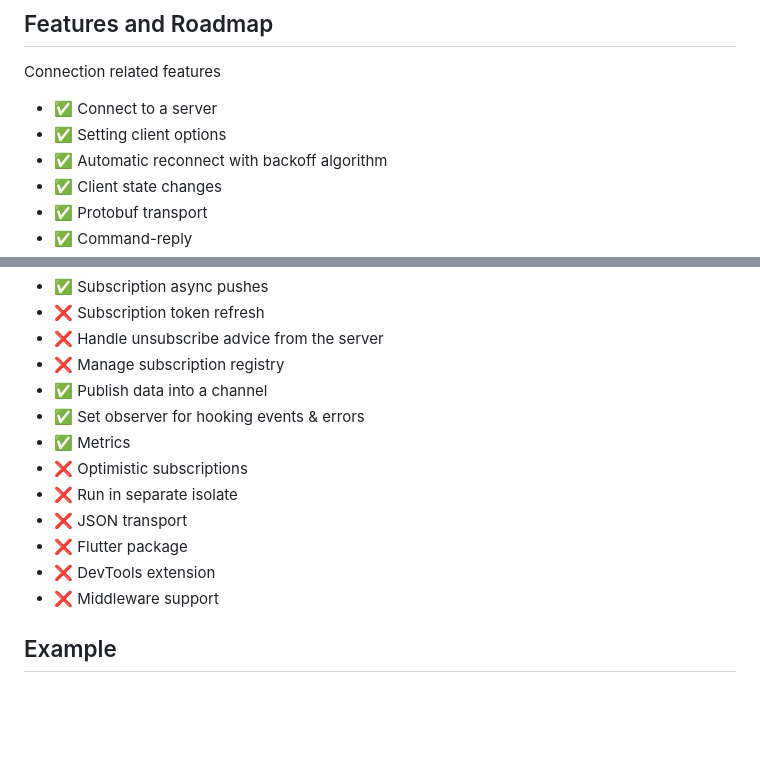
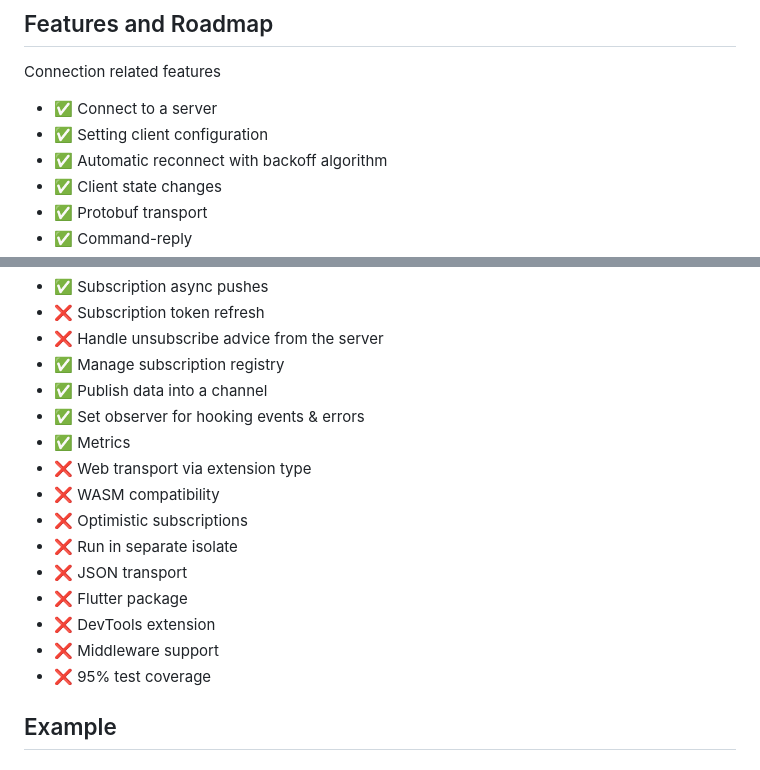
Before and after one commit to PlugFox/spinify, a Markdown page: README.md, 2 parts joined by grey strips. Drawn GitHub-style; blank space fills up the shorter version.

```diff
--- a/README.md
+++ b/README.md
@@ -23,7 +23,7 @@ dependencies:
 Connection related features
 
 - ✅ Connect to a server
-- ✅ Setting client options
+- ✅ Setting client configuration
 - ✅ Automatic reconnect with backoff algorithm
 - ✅ Client state changes
 - ✅ Protobuf transport
@@ -48,16 +48,19 @@ Connection related features
 - ✅ Subscription async pushes
 - ❌ Subscription token refresh
 - ❌ Handle unsubscribe advice from the server
-- ❌ Manage subscription registry
+- ✅ Manage subscription registry
 - ✅ Publish data into a channel
 - ✅ Set observer for hooking events & errors
 - ✅ Metrics
+- ❌ Web transport via extension type
+- ❌ WASM compatibility
 - ❌ Optimistic subscriptions
 - ❌ Run in separate isolate
 - ❌ JSON transport
 - ❌ Flutter package
 - ❌ DevTools extension
 - ❌ Middleware support
+- ❌ 95% test coverage
 
 ## Example
 
```
